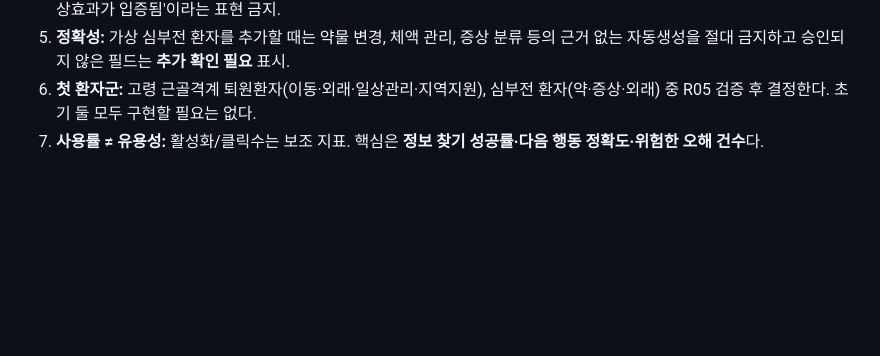
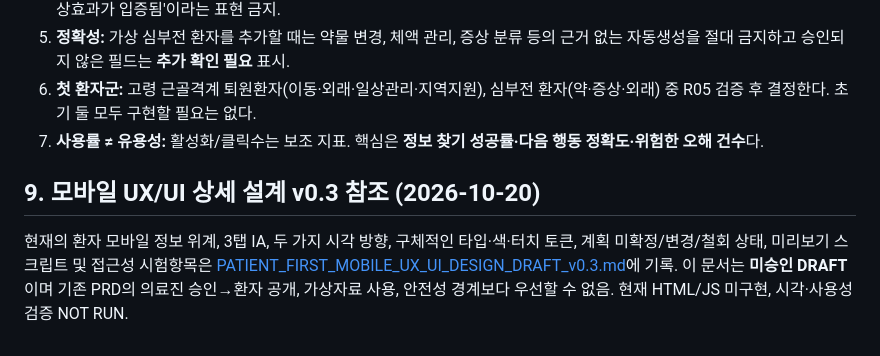
Before and after one commit to pchjesus/ai-care-transition-platform, a Markdown page: docs/PATIENT_FIRST_MVP_PRD_DRAFT_v0.2.md, the part around the change. Rendered like a GitHub page; blank space fills up the shorter version.

Commit message:
docs: link mobile UX v0.3 in PATIENT_FIRST_MVP_PRD_DRAFT_v0.2.md

```diff
--- a/docs/PATIENT_FIRST_MVP_PRD_DRAFT_v0.2.md
+++ b/docs/PATIENT_FIRST_MVP_PRD_DRAFT_v0.2.md
@@ -122,3 +122,8 @@
 5. **정확성:** 가상 심부전 환자를 추가할 때는 약물 변경, 체액 관리, 증상 분류 등의 근거 없는 자동생성을 절대 금지하고 승인되지 않은 필드는 **추가 확인 필요** 표시.
 6. **첫 환자군:** 고령 근골격계 퇴원환자(이동·외래·일상관리·지역지원), 심부전 환자(약·증상·외래) 중 R05 검증 후 결정한다. 초기 둘 모두 구현할 필요는 없다.
 7. **사용률 ≠ 유용성:** 활성화/클릭수는 보조 지표. 핵심은 **정보 찾기 성공률·다음 행동 정확도·위험한 오해 건수**다.
+
+
+## 9. 모바일 UX/UI 상세 설계 v0.3 참조 (2026-10-20)
+
+현재의 환자 모바일 정보 위계, 3탭 IA, 두 가지 시각 방향, 구체적인 타입·색·터치 토큰, 계획 미확정/변경/철회 상태, 미리보기 스크립트 및 접근성 시험항목은 [PATIENT_FIRST_MOBILE_UX_UI_DESIGN_DRAFT_v0.3.md](./PATIENT_FIRST_MOBILE_UX_UI_DESIGN_DRAFT_v0.3.md)에 기록. 이 문서는 **미승인 DRAFT**이며 기존 PRD의 의료진 승인→환자 공개, 가상자료 사용, 안전성 경계보다 우선할 수 없음. 현재 HTML/JS 미구현, 시각·사용성 검증 NOT RUN.
```
